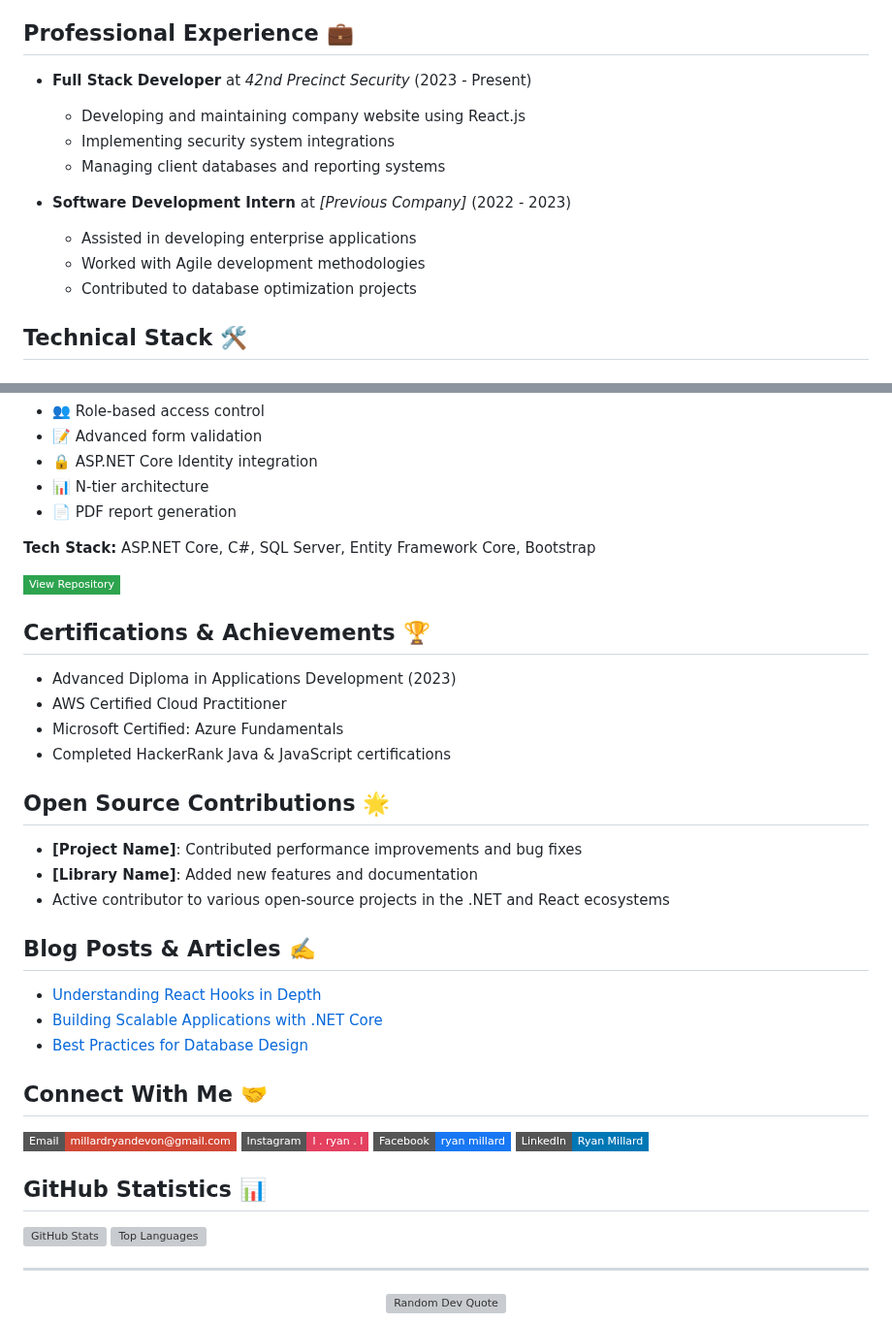
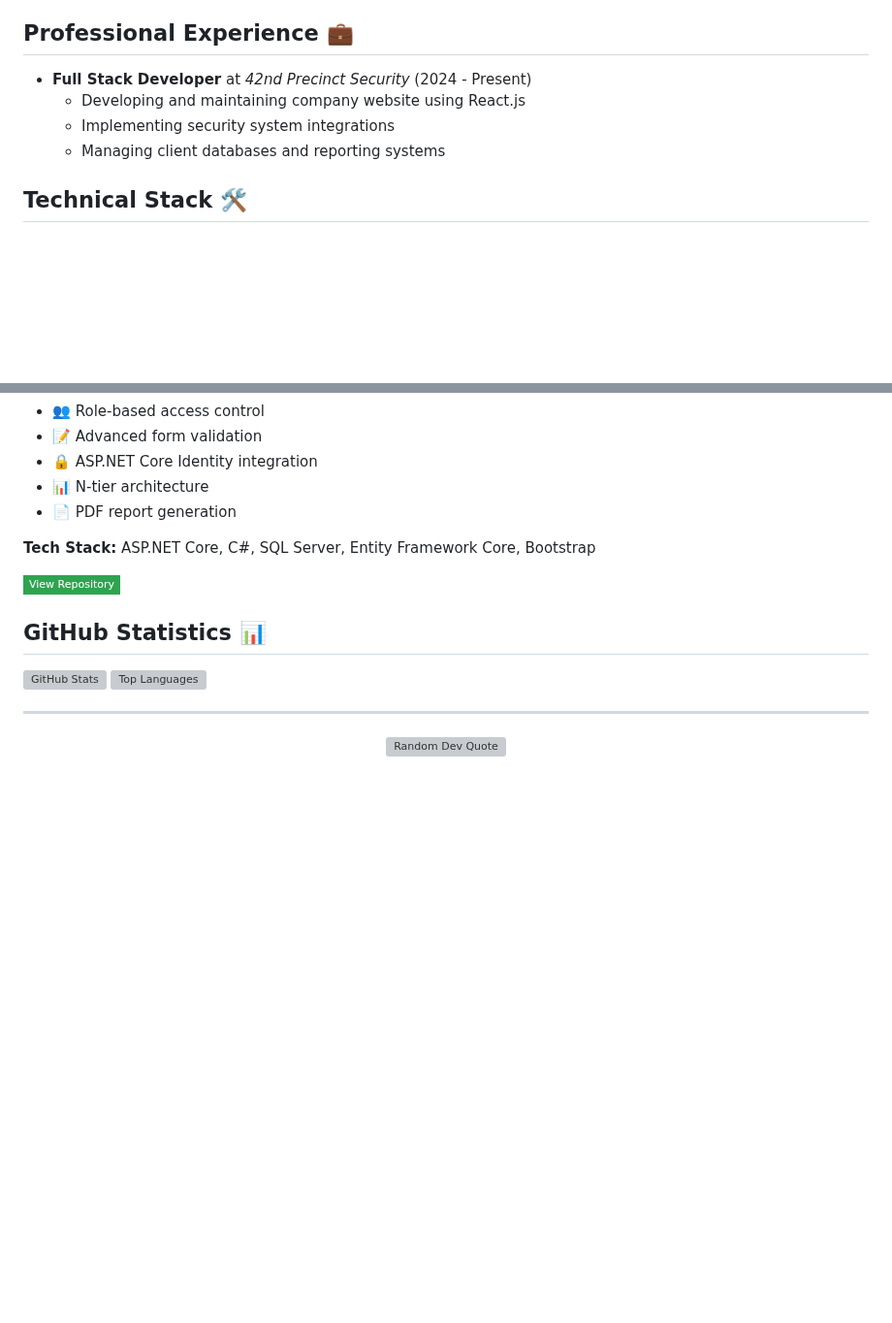
Before and after one commit to Ryan-Millard/Ryan-Millard, a Markdown page: README.md, 2 parts joined by grey strips. Shown at 97% size. Drawn GitHub-style; badges without logos; blank space fills up the shorter version; grey boxes are pictures that could not be loaded.

```diff
--- a/README.md
+++ b/README.md
@@ -19,15 +19,10 @@ I'm a versatile full-stack developer with expertise in multiple programming para
 
 ## Professional Experience 💼
 
-- **Full Stack Developer** at *42nd Precinct Security* (2023 - Present)
+- **Full Stack Developer** at *42nd Precinct Security* (2024 - Present)
   - Developing and maintaining company website using React.js
   - Implementing security system integrations
   - Managing client databases and reporting systems
-
-- **Software Development Intern** at *[Previous Company]* (2022 - 2023)
-  - Assisted in developing enterprise applications
-  - Worked with Agile development methodologies
-  - Contributed to database optimization projects
 
 ## Technical Stack 🛠️
 
@@ -93,34 +88,6 @@ A web-based claim management system for Independent Contractor lecturers.
 
 [![View Repository](https://img.shields.io/badge/View_Repository-2ea44f?style=flat-square)](https://github.com/Ryan-Millard/Contract-Monthly-Claim-System---PROG6212-POE)
 
-## Certifications & Achievements 🏆
-
-- Advanced Diploma in Applications Development (2023)
-- AWS Certified Cloud Practitioner
-- Microsoft Certified: Azure Fundamentals
-- Completed HackerRank Java & JavaScript certifications
-
-## Open Source Contributions 🌟
-
-- **[Project Name]**: Contributed performance improvements and bug fixes
-- **[Library Name]**: Added new features and documentation
-- Active contributor to various open-source projects in the .NET and React ecosystems
-
-## Blog Posts & Articles ✍️
-
-<!-- BLOG-POST-LIST:START -->
-- [Understanding React Hooks in Depth](link-to-article)
-- [Building Scalable Applications with .NET Core](link-to-article)
-- [Best Practices for Database Design](link-to-article)
-<!-- BLOG-POST-LIST:END -->
-
-## Connect With Me 🤝
-
-[![Email](https://img.shields.io/badge/Email-millardryandevon@gmail.com-D14836?style=flat-square&logo=gmail&logoColor=white)](mailto:millardryandevon@gmail.com)
-[![Instagram](https://img.shields.io/badge/Instagram-l_._ryan_._l-E4405F?style=flat-square&logo=instagram&logoColor=white)](https://instagram.com/l_._ryan_._l)
-[![Facebook](https://img.shields.io/badge/Facebook-ryan_millard-1877F2?style=flat-square&logo=facebook&logoColor=white)](https://fb.com/ryan.millard)
-[![LinkedIn](https://img.shields.io/badge/LinkedIn-Ryan_Millard-0077B5?style=flat-square&logo=linkedin&logoColor=white)](https://linkedin.com/in/your-profile)
-
 ## GitHub Statistics 📊
 
 ![GitHub Stats](https://github-readme-stats.vercel.app/api?username=ryan-millard&show_icons=true&theme=dark&hide_border=true)
```
